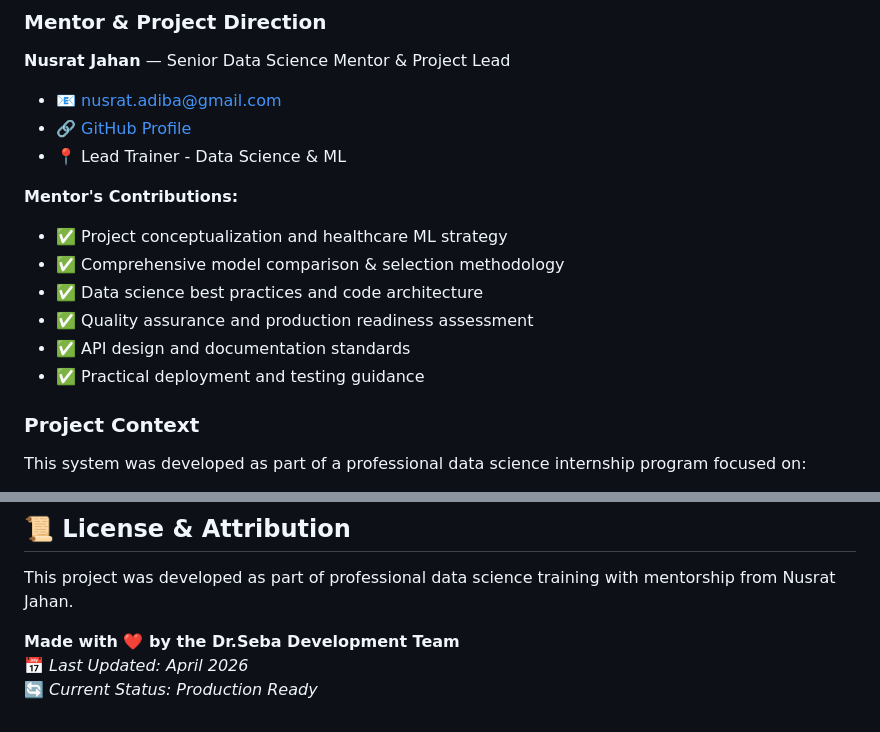
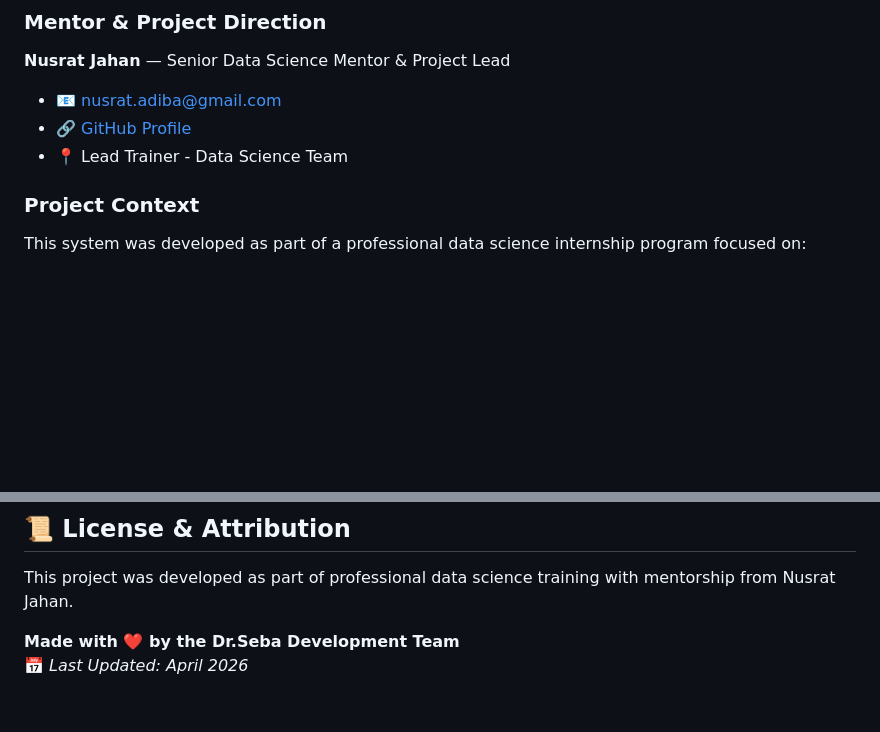
Before and after one commit to mdzehadulislam8/dr.seba-intelligent-doctor-recommendation, a Markdown page: README.md, 2 parts joined by grey strips. GitHub-like rendering; blank space fills up the shorter version.

Commit message:
Refactor README.md

```diff
--- a/README.md
+++ b/README.md
@@ -863,15 +863,7 @@ Carefully selected modern technologies for production reliability and performanc
 **Nusrat Jahan** — Senior Data Science Mentor & Project Lead
 - 📧 [nusrat.adiba@gmail.com](mailto:nusrat.adiba@gmail.com)
 - 🔗 [GitHub Profile](https://github.com/Nusrat-96)
-- 📍 Lead Trainer - Data Science & ML
-
-**Mentor's Contributions:**
-- ✅ Project conceptualization and healthcare ML strategy
-- ✅ Comprehensive model comparison & selection methodology
-- ✅ Data science best practices and code architecture
-- ✅ Quality assurance and production readiness assessment
-- ✅ API design and documentation standards
-- ✅ Practical deployment and testing guidance
+- 📍 Lead Trainer - Data Science Team
 
 ### Project Context
 
@@ -1049,4 +1041,3 @@ This project was developed as part of professional data science training with me
 
 **Made with ❤️ by the Dr.Seba Development Team**
 📅 *Last Updated: April 2026*
-🔄 *Current Status: Production Ready*
```
